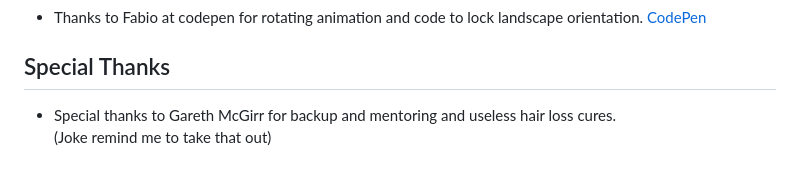
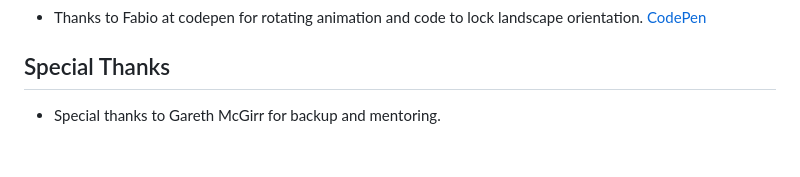
Before and after one commit to Shaga-Matula/Mastermind_PG, a Markdown page: README.md, the part around the change. GitHub-like rendering.

Commit message:
spell ing

```diff
--- a/README.md
+++ b/README.md
@@ -540,5 +540,4 @@ The W3C Markup Validator and W3C CSS Validator Services were used to validate ev
 
 
 ## Special Thanks
-* Special thanks to Gareth McGirr for backup and mentoring and useless hair loss cures.
- (Joke remind me to take that out)
+* Special thanks to Gareth McGirr for backup and mentoring.
```
